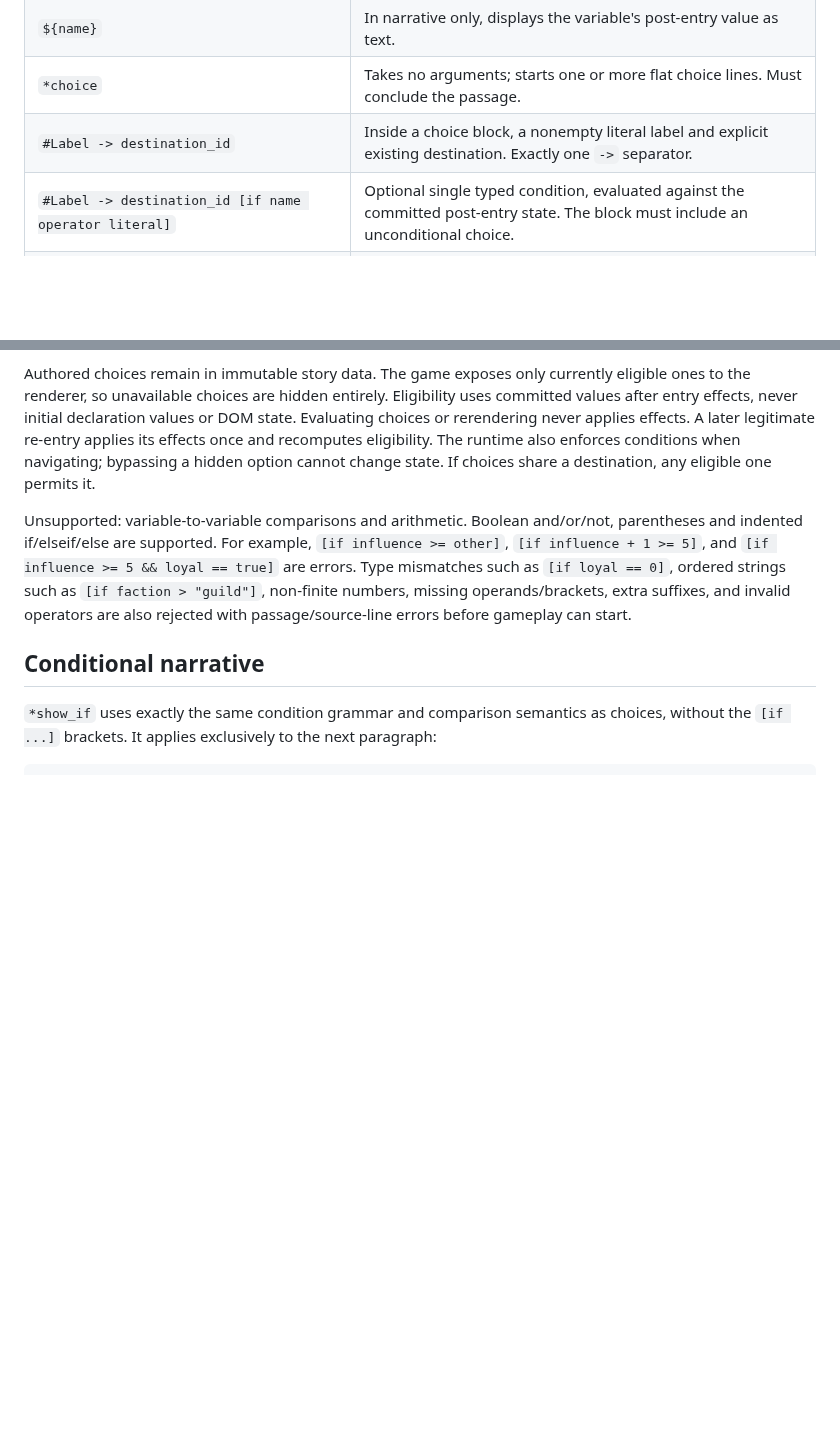
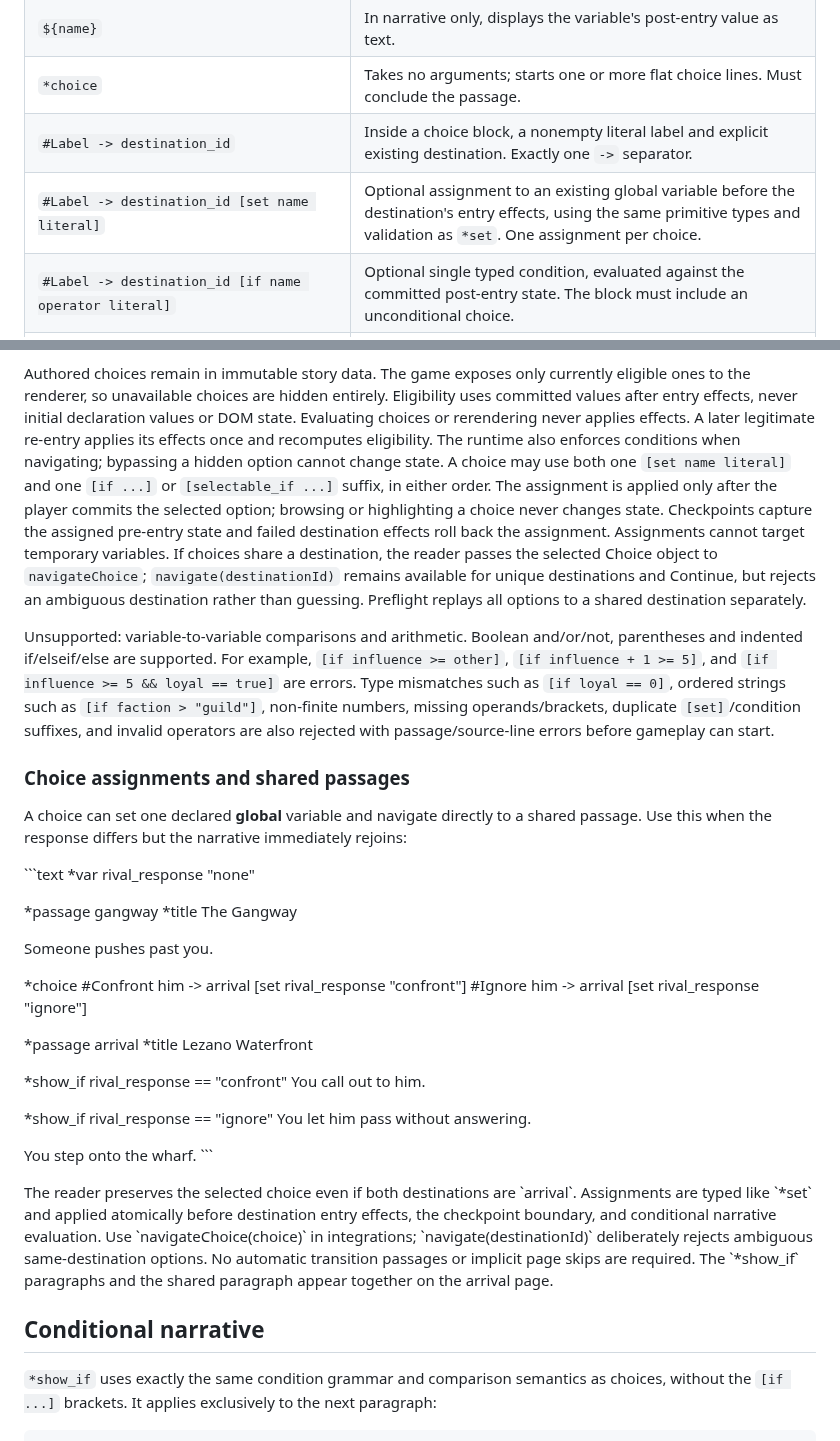
Before and after one commit to ShaneEnochs/empires, a Markdown page: docs/SCRIPTING.md, 2 parts joined by grey strips. GitHub-like rendering; blank space fills up the shorter version.

Commit message:
Document typed choice assignments and shared conditional arrival scenes

```diff
--- a/docs/SCRIPTING.md
+++ b/docs/SCRIPTING.md
@@ -140,6 +140,7 @@ messenger route and five on the direct route. Neither route can underflow.
 | `${name}` | In narrative only, displays the variable's post-entry value as text. |
 | `*choice` | Takes no arguments; starts one or more flat choice lines. Must conclude the passage. |
 | `#Label -> destination_id` | Inside a choice block, a nonempty literal label and explicit existing destination. Exactly one `->` separator. |
+| `#Label -> destination_id [set name literal]` | Optional assignment to an existing global variable before the destination's entry effects, using the same primitive types and validation as `*set`. One assignment per choice. |
 | `#Label -> destination_id [if name operator literal]` | Optional single typed condition, evaluated against the committed post-entry state. The block must include an unconditional choice. |
 | `#Label -> destination_id [if has_skill id]` / `[if lacks_skill id]` | Optional skill condition, using the same evaluator and requiring an unconditional fallback. |
 | `#Label -> destination_id [if has_item id]` / `[if lacks_item id]` / `[if item_count id >= 1]` | Optional item condition with the same evaluator/fallback rules; all six comparison operators work for counts. |
@@ -855,15 +856,52 @@ Eligibility uses committed values after entry effects, never initial declaration
 values or DOM state. Evaluating choices or rerendering never applies effects.
 A later legitimate re-entry applies its effects once and recomputes eligibility.
 The runtime also enforces conditions when navigating; bypassing a hidden option
-cannot change state. If choices share a destination, any eligible one permits it.
+cannot change state. A choice may use both one `[set name literal]` and one `[if ...]` or `[selectable_if ...]` suffix, in either order. The assignment is applied only after the player commits the selected option; browsing or highlighting a choice never changes state. Checkpoints capture the assigned pre-entry state and failed destination effects roll back the assignment. Assignments cannot target temporary variables. If choices share a destination, the reader passes the selected Choice object to `navigateChoice`; `navigate(destinationId)` remains available for unique destinations and Continue, but rejects an ambiguous destination rather than guessing. Preflight replays all options to a shared destination separately.
 
 Unsupported: variable-to-variable comparisons and arithmetic.
 Boolean and/or/not, parentheses and indented if/elseif/else are supported.
 For example, `[if influence >= other]`, `[if influence + 1 >= 5]`, and
 `[if influence >= 5 && loyal == true]` are errors. Type mismatches such as
 `[if loyal == 0]`, ordered strings such as `[if faction > "guild"]`, non-finite
-numbers, missing operands/brackets, extra suffixes, and invalid operators are also
+numbers, missing operands/brackets, duplicate `[set]`/condition suffixes, and invalid operators are also
 rejected with passage/source-line errors before gameplay can start.
+
+### Choice assignments and shared passages
+
+A choice can set one declared **global** variable and navigate directly to a shared passage.
+Use this when the response differs but the narrative immediately rejoins:
+
+\`\`\`text
+*var rival_response "none"
+
+*passage gangway
+*title The Gangway
+
+Someone pushes past you.
+
+*choice
+#Confront him -> arrival [set rival_response "confront"]
+#Ignore him -> arrival [set rival_response "ignore"]
+
+*passage arrival
+*title Lezano Waterfront
+
+*show_if rival_response == "confront"
+You call out to him.
+
+*show_if rival_response == "ignore"
+You let him pass without answering.
+
+You step onto the wharf.
+\`\`\`
+
+The reader preserves the selected choice even if both destinations are \`arrival\`.
+Assignments are typed like \`*set\` and applied atomically before destination entry
+effects, the checkpoint boundary, and conditional narrative evaluation. Use
+\`navigateChoice(choice)\` in integrations; \`navigate(destinationId)\` deliberately
+rejects ambiguous same-destination options. No automatic transition passages or
+implicit page skips are required. The \`*show_if\` paragraphs and the shared
+paragraph appear together on the arrival page.
 
 ## Conditional narrative
 
```
